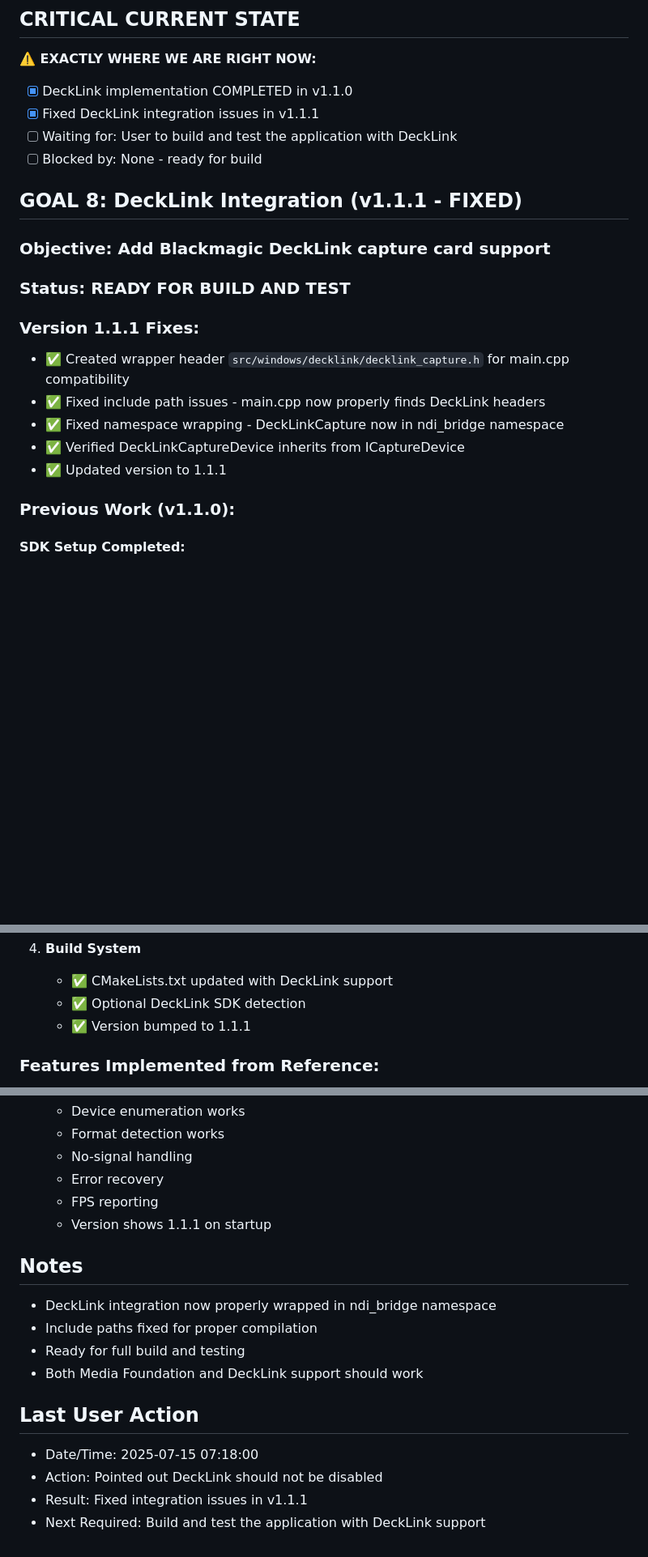
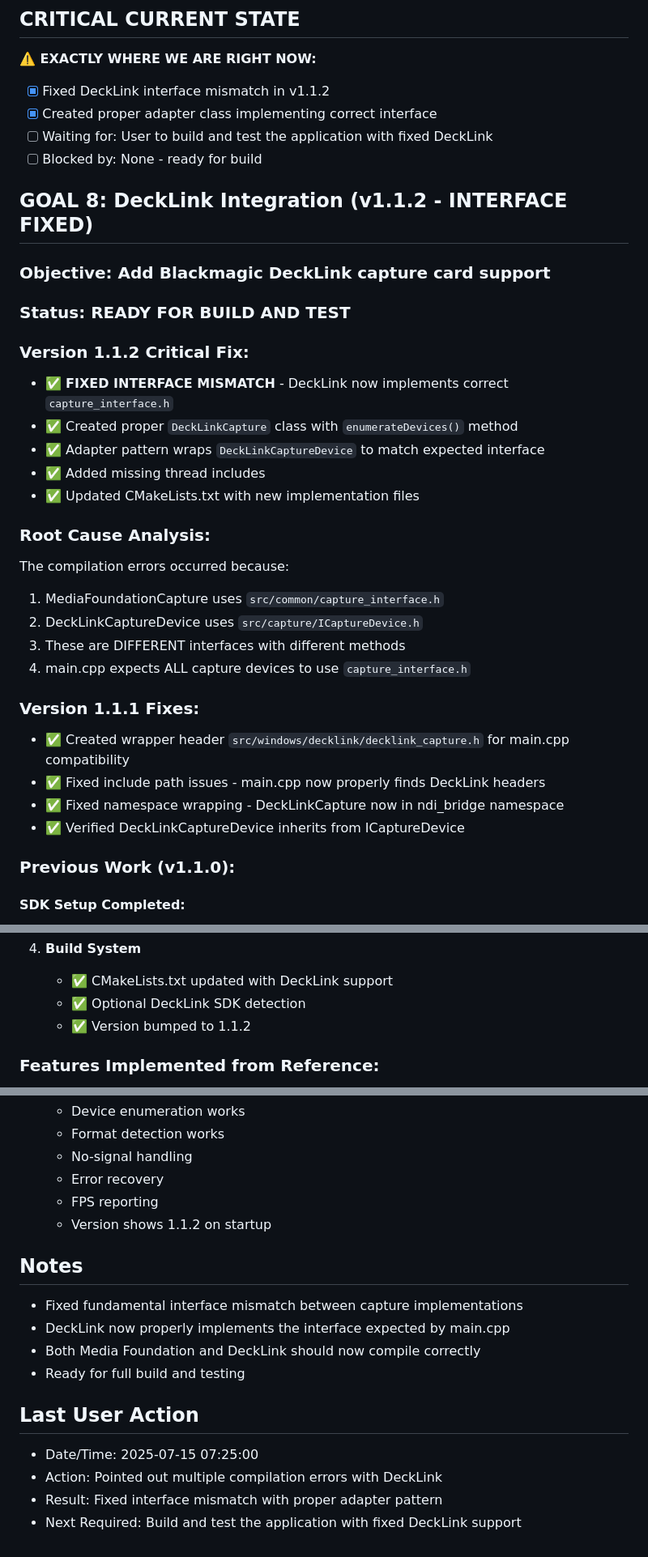
Before and after one commit to zbynekdrlik/ndi-bridge, a Markdown page: THREAD_PROGRESS.md, 3 parts joined by grey strips. Shown: that part at 81% size. Drawn GitHub-style; blank space fills up the shorter version.

Commit message:
Update thread progress for v1.1.2 - Fixed DeckLink interface issues

```diff
--- a/THREAD_PROGRESS.md
+++ b/THREAD_PROGRESS.md
@@ -2,22 +2,35 @@
 
 ## CRITICAL CURRENT STATE
 **⚠️ EXACTLY WHERE WE ARE RIGHT NOW:**
-- [x] DeckLink implementation COMPLETED in v1.1.0
-- [x] Fixed DeckLink integration issues in v1.1.1
-- [ ] Waiting for: User to build and test the application with DeckLink
+- [x] Fixed DeckLink interface mismatch in v1.1.2
+- [x] Created proper adapter class implementing correct interface
+- [ ] Waiting for: User to build and test the application with fixed DeckLink
 - [ ] Blocked by: None - ready for build
 
-## GOAL 8: DeckLink Integration (v1.1.1 - FIXED)
+## GOAL 8: DeckLink Integration (v1.1.2 - INTERFACE FIXED)
 ### Objective: Add Blackmagic DeckLink capture card support
 
 ### Status: READY FOR BUILD AND TEST
+
+### Version 1.1.2 Critical Fix:
+- ✅ **FIXED INTERFACE MISMATCH** - DeckLink now implements correct `capture_interface.h`
+- ✅ Created proper `DeckLinkCapture` class with `enumerateDevices()` method
+- ✅ Adapter pattern wraps `DeckLinkCaptureDevice` to match expected interface
+- ✅ Added missing thread includes
+- ✅ Updated CMakeLists.txt with new implementation files
+
+### Root Cause Analysis:
+The compilation errors occurred because:
+1. MediaFoundationCapture uses `src/common/capture_interface.h`
+2. DeckLinkCaptureDevice uses `src/capture/ICaptureDevice.h`
+3. These are DIFFERENT interfaces with different methods
+4. main.cpp expects ALL capture devices to use `capture_interface.h`
 
 ### Version 1.1.1 Fixes:
 - ✅ Created wrapper header `src/windows/decklink/decklink_capture.h` for main.cpp compatibility
 - ✅ Fixed include path issues - main.cpp now properly finds DeckLink headers
 - ✅ Fixed namespace wrapping - DeckLinkCapture now in ndi_bridge namespace
 - ✅ Verified DeckLinkCaptureDevice inherits from ICaptureDevice
-- ✅ Updated version to 1.1.1
 
 ### Previous Work (v1.1.0):
 #### SDK Setup Completed:
@@ -51,7 +65,7 @@
 4. **Build System**
    - ✅ CMakeLists.txt updated with DeckLink support
    - ✅ Optional DeckLink SDK detection
-   - ✅ Version bumped to 1.1.1
+   - ✅ Version bumped to 1.1.2
 
 ### Features Implemented from Reference:
 - ✅ Serial number tracking for device persistence
@@ -157,16 +177,16 @@
    - No-signal handling
    - Error recovery
    - FPS reporting
-   - Version shows 1.1.1 on startup
+   - Version shows 1.1.2 on startup
 
 ## Notes
-- DeckLink integration now properly wrapped in ndi_bridge namespace
-- Include paths fixed for proper compilation
+- Fixed fundamental interface mismatch between capture implementations
+- DeckLink now properly implements the interface expected by main.cpp
+- Both Media Foundation and DeckLink should now compile correctly
 - Ready for full build and testing
-- Both Media Foundation and DeckLink support should work
 
 ## Last User Action
-- Date/Time: 2025-07-15 07:18:00
-- Action: Pointed out DeckLink should not be disabled
-- Result: Fixed integration issues in v1.1.1
-- Next Required: Build and test the application with DeckLink support
+- Date/Time: 2025-07-15 07:25:00
+- Action: Pointed out multiple compilation errors with DeckLink
+- Result: Fixed interface mismatch with proper adapter pattern
+- Next Required: Build and test the application with fixed DeckLink support
```
Also changed, not shown: other parts of THREAD_PROGRESS.md (+18 -11 lines).
